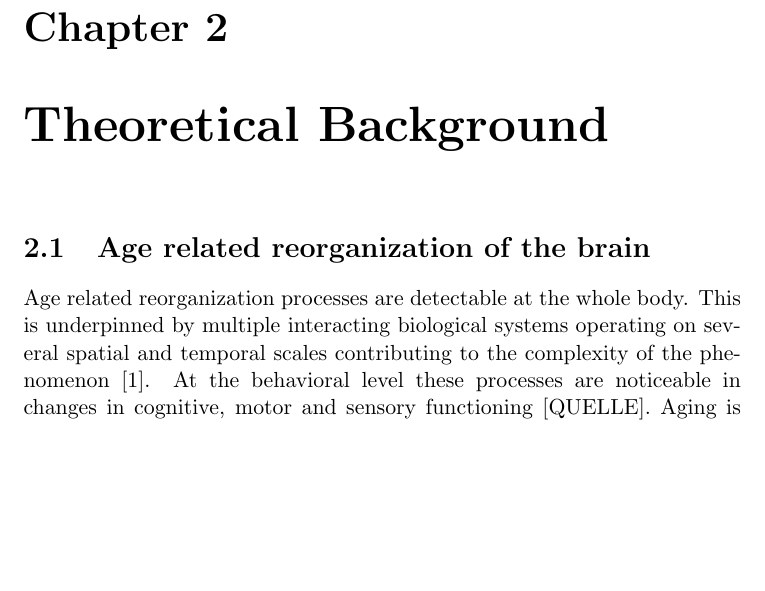
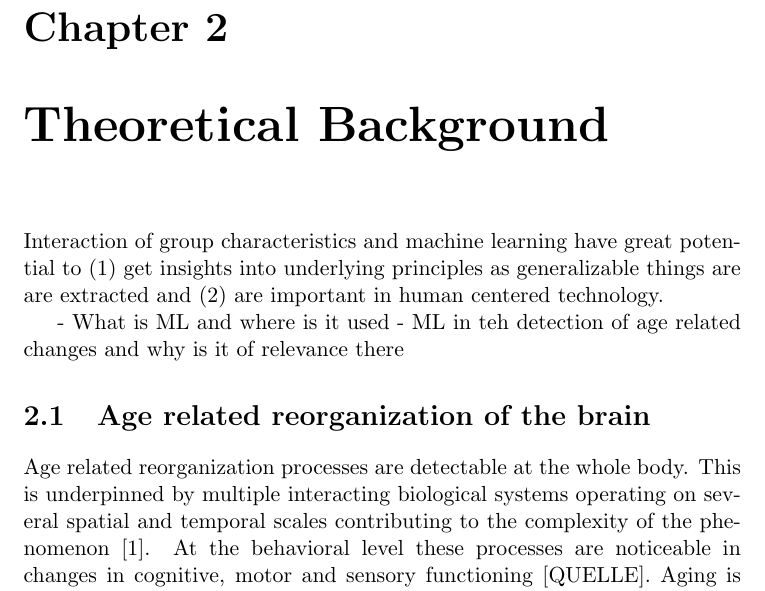
Before and after one commit to christiangoelz/dissertation, a LaTeX thesis (main.tex, which reads chapters/background.tex): part of page 12 of 21, cut so that both start at the same text, the shorter picture padded with empty space. Compiled offline with pdfLaTeX.

Commit message:
refine structure background

```diff
--- a/chapters/background.tex
+++ b/chapters/background.tex
@@ -1,3 +1,8 @@
+Interaction of group characteristics and machine learning have great potential to (1) get insights into  underlying principles as generalizable things are are extracted and (2) are important in human centered technology.
+
+- What is ML and where is it used
+- ML in teh detection of age related changes and why is it of relevance there
+
 	\section{Age related reorganization of the brain}
 	Age related reorganization processes are detectable at the whole body. This is underpinned by multiple interacting biological systems operating on several spatial and temporal scales contributing to the complexity of the phenomenon \cite{Mooney2016}. At the behavioral level these processes are noticeable in changes in cognitive, motor and sensory functioning [QUELLE]. Aging is one of the biggest risk factors for neurodegenerative diseases such as dementia, including Alzheimer's disease, as well as Parkinson's disease making the brain as one of the target systems to study. Patterns of reorganization of the brain are highly individual as they are subject to genetic and environmental influences [QUELLEN]. At the same time, however, overarching, generalizable patterns can be detected [QUELLE]\\
 	On a structural level aging has been associated with a reduction in gray matter with an onset early in life
```
Lines whose indentation alone changed are shown as unchanged.
